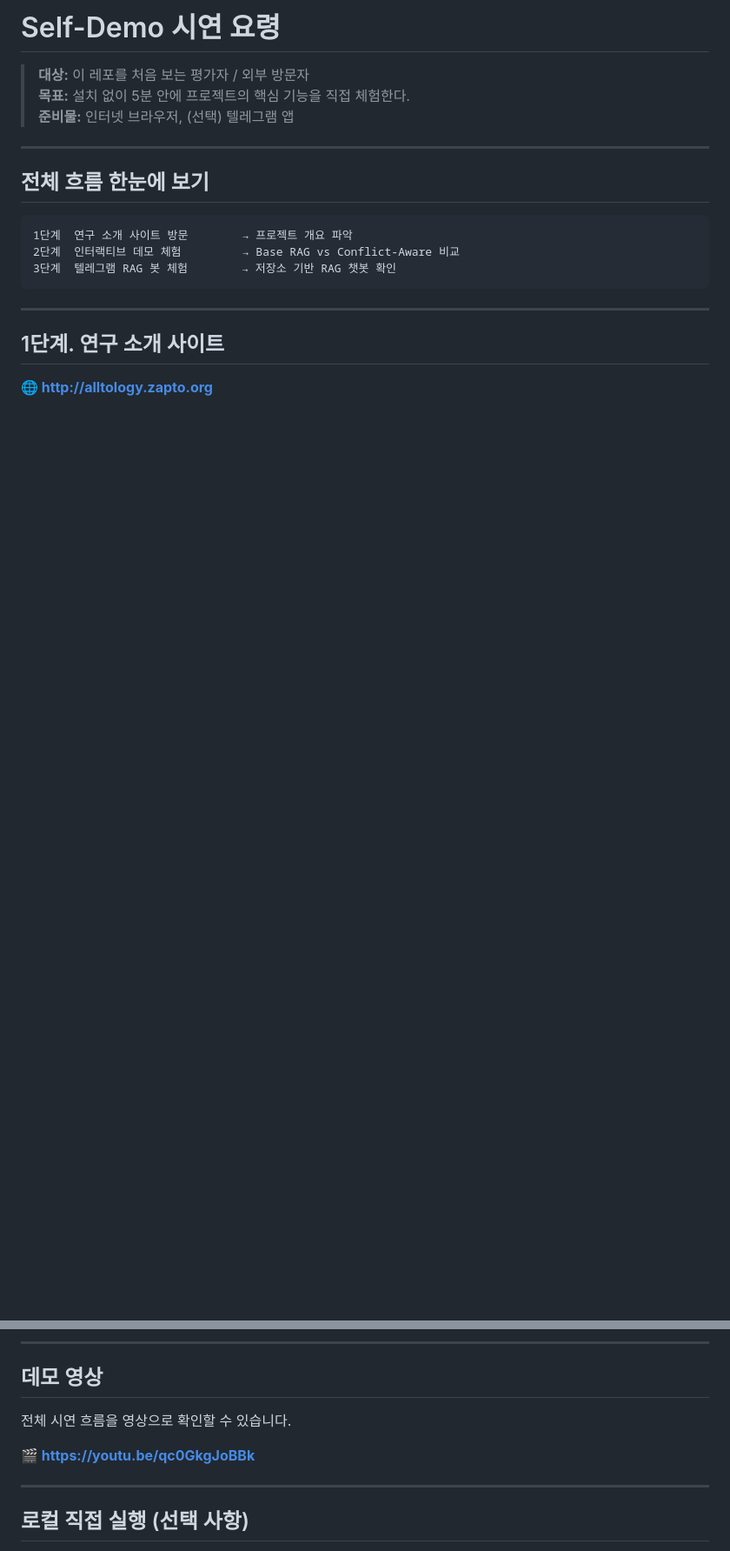
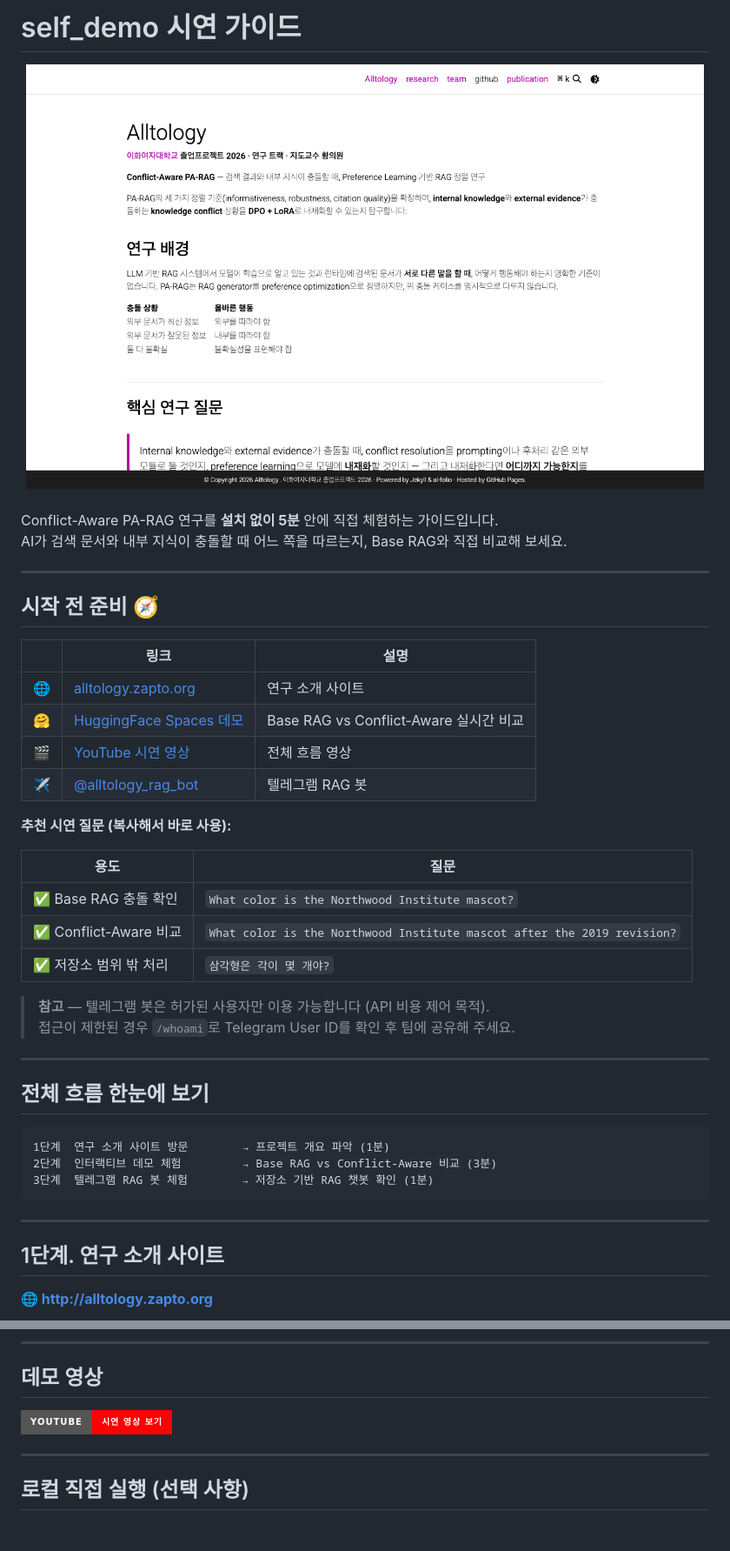
Before and after one commit to Ontology0/Graduation-Project, a Markdown page: self_demo.md, 2 parts joined by grey strips. Shown at 87% size. GitHub-like rendering; badges without logos; blank space fills up the shorter version.

````diff
--- a/self_demo.md
+++ b/self_demo.md
@@ -1,17 +1,44 @@
-# Self-Demo 시연 요령
+# self_demo 시연 가이드
 
-> **대상:** 이 레포를 처음 보는 평가자 / 외부 방문자
-> **목표:** 설치 없이 5분 안에 프로젝트의 핵심 기능을 직접 체험한다.
-> **준비물:** 인터넷 브라우저, (선택) 텔레그램 앱
+<div align="center">
+<img src="docs/assets/web_screenshot.png" alt="Alltology 연구 소개 사이트" width="780"/>
+</div>
+
+<br/>
+
+Conflict-Aware PA-RAG 연구를 **설치 없이 5분** 안에 직접 체험하는 가이드입니다.
+AI가 검색 문서와 내부 지식이 충돌할 때 어느 쪽을 따르는지, Base RAG와 직접 비교해 보세요.
+
+---
+
+## 시작 전 준비 🧭
+
+| | 링크 | 설명 |
+|---|------|------|
+| 🌐 | [alltology.zapto.org](http://alltology.zapto.org) | 연구 소개 사이트 |
+| 🤗 | [HuggingFace Spaces 데모](https://huggingface.co/spaces/ponyo03/conflict-aware-rag-demo) | Base RAG vs Conflict-Aware 실시간 비교 |
+| 🎬 | [YouTube 시연 영상](https://youtu.be/qc0GkgJoBBk) | 전체 흐름 영상 |
+| ✈️ | [@alltology_rag_bot](https://t.me/alltology_rag_bot) | 텔레그램 RAG 봇 |
+
+**추천 시연 질문 (복사해서 바로 사용):**
+
+| 용도 | 질문 |
+|------|------|
+| ✅ Base RAG 충돌 확인 | `What color is the Northwood Institute mascot?` |
+| ✅ Conflict-Aware 비교 | `What color is the Northwood Institute mascot after the 2019 revision?` |
+| ✅ 저장소 범위 밖 처리 | `삼각형은 각이 몇 개야?` |
+
+> **참고** — 텔레그램 봇은 허가된 사용자만 이용 가능합니다 (API 비용 제어 목적).
+> 접근이 제한된 경우 `/whoami`로 Telegram User ID를 확인 후 팀에 공유해 주세요.
 
 ---
 
 ## 전체 흐름 한눈에 보기
 
 ```
-1단계  연구 소개 사이트 방문        → 프로젝트 개요 파악
-2단계  인터랙티브 데모 체험         → Base RAG vs Conflict-Aware 비교
-3단계  텔레그램 RAG 봇 체험        → 저장소 기반 RAG 챗봇 확인
+1단계  연구 소개 사이트 방문        → 프로젝트 개요 파악 (1분)
+2단계  인터랙티브 데모 체험         → Base RAG vs Conflict-Aware 비교 (3분)
+3단계  텔레그램 RAG 봇 체험        → 저장소 기반 RAG 챗봇 확인 (1분)
 ```
 
 ---
@@ -158,9 +202,7 @@
 
 ## 데모 영상
 
-전체 시연 흐름을 영상으로 확인할 수 있습니다.
-
-**🎬 https://youtu.be/qc0GkgJoBBk**
+[![YouTube 시연 영상](https://img.shields.io/badge/YouTube-시연_영상_보기-FF0000?style=for-the-badge&logo=youtube&logoColor=white)](https://youtu.be/qc0GkgJoBBk)
 
 ---
 
````
Also changed, not shown: other parts of self_demo.md (+21 -4 lines), README.md (+16 -13 lines).
